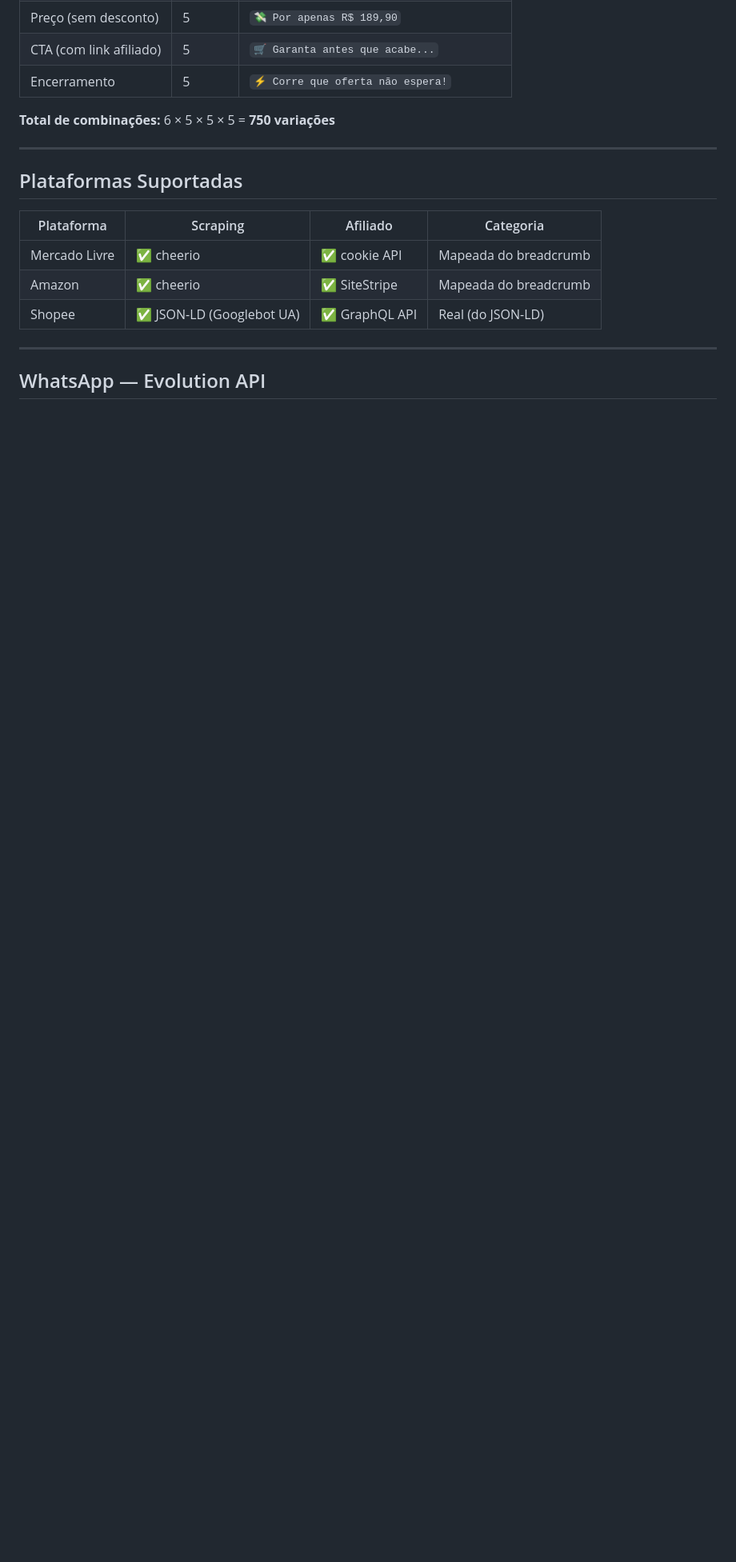
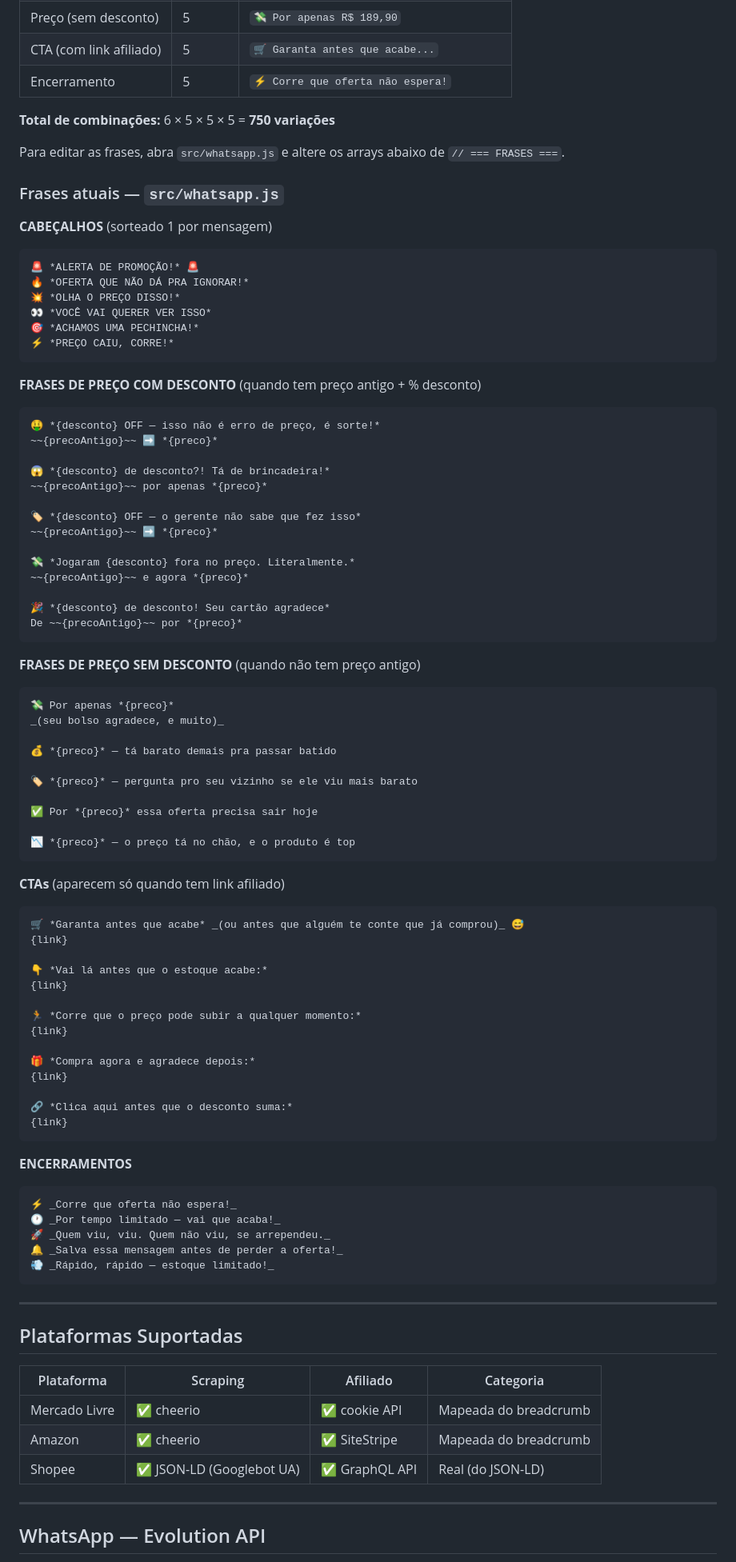
Before and after one commit to Agenciatektus/portaldaspromos, a Markdown page: Documentos/04_Arquitetura_Claude_Code.md, the part around the change. Shown at 80% size. Drawn GitHub-style; blank space fills up the shorter version.

Commit message:
docs: adiciona frases do WhatsApp na documentação
Lista completa dos 4 blocos de variação (cabeçalhos, preço com/sem
desconto, CTAs, encerramentos) com variáveis explícitas para facilitar
edição sem abrir o código.

Co-Authored-By: Claude Sonnet 4.6 <noreply@anthropic.com>

````diff
--- a/Documentos/04_Arquitetura_Claude_Code.md
+++ b/Documentos/04_Arquitetura_Claude_Code.md
@@ -161,6 +161,79 @@ A mensagem é composta por 4 blocos sorteados aleatoriamente a cada envio:
 
 **Total de combinações:** 6 × 5 × 5 × 5 = **750 variações**
 
+Para editar as frases, abra `src/whatsapp.js` e altere os arrays abaixo de `// === FRASES ===`.
+
+### Frases atuais — `src/whatsapp.js`
+
+**CABEÇALHOS** (sorteado 1 por mensagem)
+```
+🚨 *ALERTA DE PROMOÇÃO!* 🚨
+🔥 *OFERTA QUE NÃO DÁ PRA IGNORAR!*
+💥 *OLHA O PREÇO DISSO!*
+👀 *VOCÊ VAI QUERER VER ISSO*
+🎯 *ACHAMOS UMA PECHINCHA!*
+⚡ *PREÇO CAIU, CORRE!*
+```
+
+**FRASES DE PREÇO COM DESCONTO** (quando tem preço antigo + % desconto)
+```
+🤑 *{desconto} OFF — isso não é erro de preço, é sorte!*
+~~{precoAntigo}~~ ➡️ *{preco}*
+
+😱 *{desconto} de desconto?! Tá de brincadeira!*
+~~{precoAntigo}~~ por apenas *{preco}*
+
+🏷️ *{desconto} OFF — o gerente não sabe que fez isso*
+~~{precoAntigo}~~ ➡️ *{preco}*
+
+💸 *Jogaram {desconto} fora no preço. Literalmente.*
+~~{precoAntigo}~~ e agora *{preco}*
+
+🎉 *{desconto} de desconto! Seu cartão agradece*
+De ~~{precoAntigo}~~ por *{preco}*
+```
+
+**FRASES DE PREÇO SEM DESCONTO** (quando não tem preço antigo)
+```
+💸 Por apenas *{preco}*
+_(seu bolso agradece, e muito)_
+
+💰 *{preco}* — tá barato demais pra passar batido
+
+🏷️ *{preco}* — pergunta pro seu vizinho se ele viu mais barato
+
+✅ Por *{preco}* essa oferta precisa sair hoje
+
+📉 *{preco}* — o preço tá no chão, e o produto é top
+```
+
+**CTAs** (aparecem só quando tem link afiliado)
+```
+🛒 *Garanta antes que acabe* _(ou antes que alguém te conte que já comprou)_ 😅
+{link}
+
+👇 *Vai lá antes que o estoque acabe:*
+{link}
+
+🏃 *Corre que o preço pode subir a qualquer momento:*
+{link}
+
+🎁 *Compra agora e agradece depois:*
+{link}
+
+🔗 *Clica aqui antes que o desconto suma:*
+{link}
+```
+
+**ENCERRAMENTOS**
+```
+⚡ _Corre que oferta não espera!_
+🕐 _Por tempo limitado — vai que acaba!_
+🚀 _Quem viu, viu. Quem não viu, se arrependeu._
+🔔 _Salva essa mensagem antes de perder a oferta!_
+💨 _Rápido, rápido — estoque limitado!_
+```
+
 ---
 
 ## Plataformas Suportadas
````
